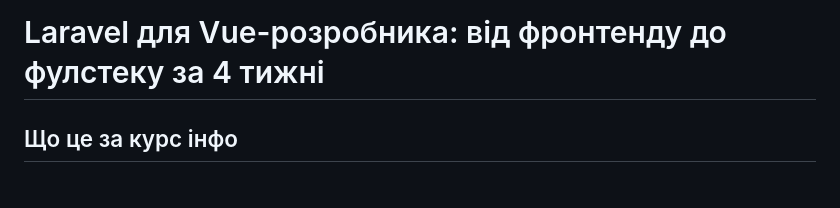
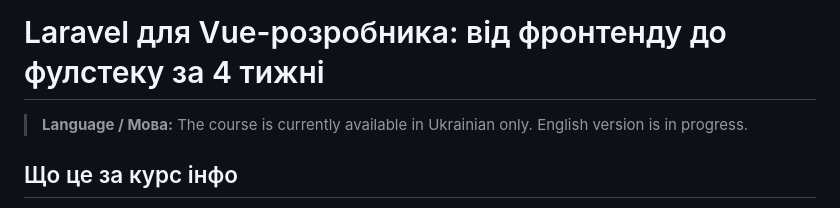
Before and after one commit to timurioukr/vue_education-laravel, a Markdown page: README.md, the part around the change. Drawn GitHub-style.

Commit message:
Update README with course language details
Added language information for the course availability.

```diff
--- a/README.md
+++ b/README.md
@@ -1,4 +1,5 @@
 # Laravel для Vue-розробника: від фронтенду до фулстеку за 4 тижні
+> **Language / Мова:** The course is currently available in Ukrainian only. English version is in progress.
 
 ## Що це за курс інфо
 
```
